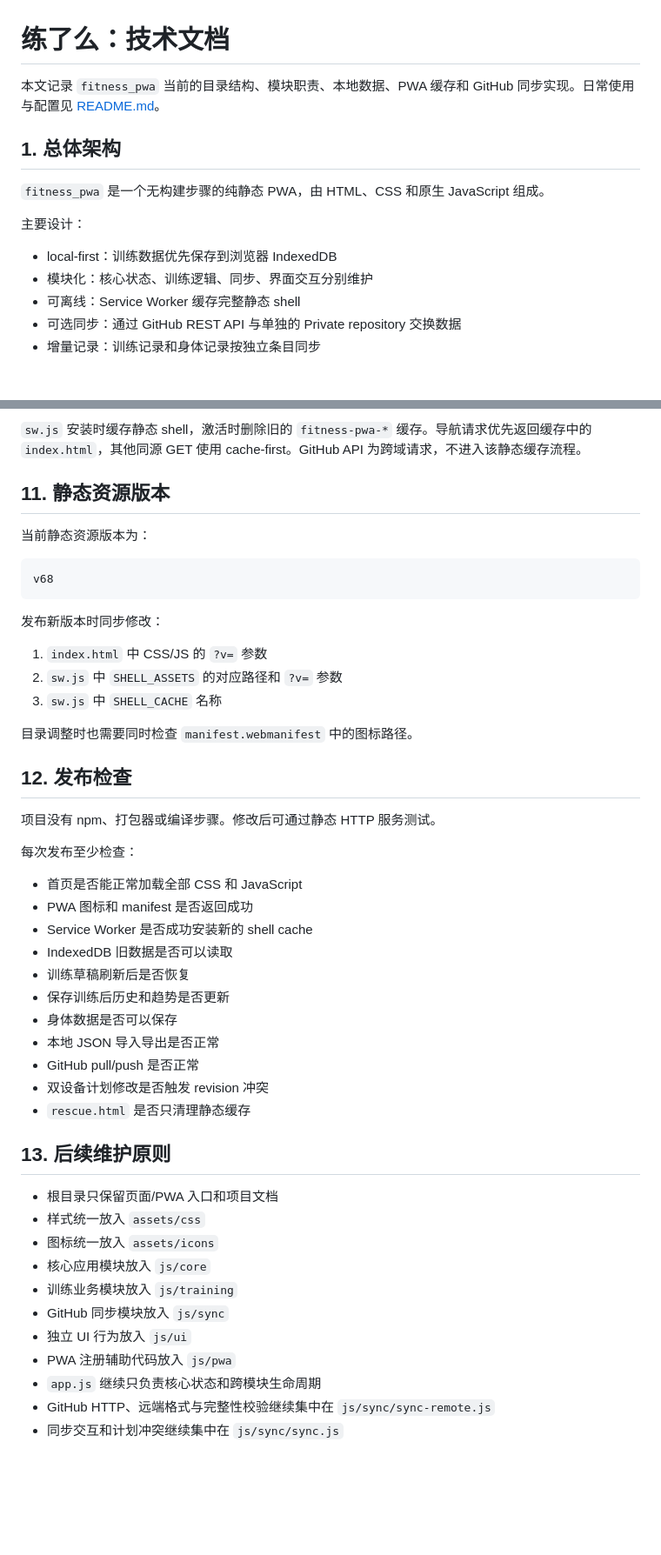
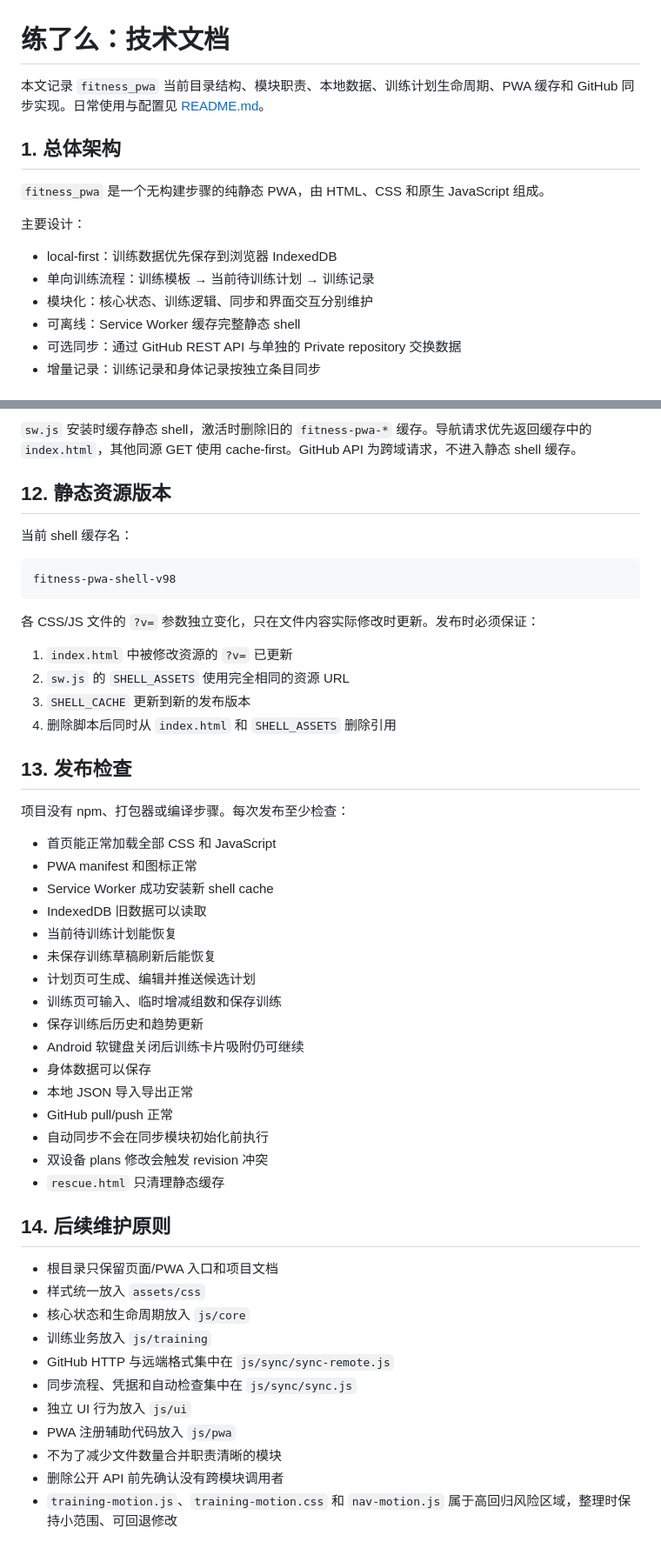
Before and after one commit to RogerLang/fitness_pwa, a Markdown page: TECHNICAL.md, 2 parts joined by grey strips. Shown at 87% size. GitHub-like rendering; blank space fills up the shorter version.

Commit message:
Refresh technical architecture documentation

````diff
--- a/TECHNICAL.md
+++ b/TECHNICAL.md
@@ -1,6 +1,6 @@
 # 练了么：技术文档
 
-本文记录 `fitness_pwa` 当前的目录结构、模块职责、本地数据、PWA 缓存和 GitHub 同步实现。日常使用与配置见 [README.md](./README.md)。
+本文记录 `fitness_pwa` 当前目录结构、模块职责、本地数据、训练计划生命周期、PWA 缓存和 GitHub 同步实现。日常使用与配置见 [README.md](./README.md)。
 
 ## 1. 总体架构
 
@@ -9,7 +9,8 @@
 主要设计：
 
 - local-first：训练数据优先保存到浏览器 IndexedDB
-- 模块化：核心状态、训练逻辑、同步、界面交互分别维护
+- 单向训练流程：训练模板 → 当前待训练计划 → 训练记录
+- 模块化：核心状态、训练逻辑、同步和界面交互分别维护
 - 可离线：Service Worker 缓存完整静态 shell
 - 可选同步：通过 GitHub REST API 与单独的 Private repository 交换数据
 - 增量记录：训练记录和身体记录按独立条目同步
@@ -307,50 +372,52 @@ scope: ./
 
-`sw.js` 安装时缓存静态 shell，激活时删除旧的 `fitness-pwa-*` 缓存。导航请求优先返回缓存中的 `index.html`，其他同源 GET 使用 cache-first。GitHub API 为跨域请求，不进入该静态缓存流程。
+`sw.js` 安装时缓存静态 shell，激活时删除旧的 `fitness-pwa-*` 缓存。导航请求优先返回缓存中的 `index.html`，其他同源 GET 使用 cache-first。GitHub API 为跨域请求，不进入静态 shell 缓存。
 
-## 11. 静态资源版本
+## 12. 静态资源版本
 
-当前静态资源版本为：
+当前 shell 缓存名：
 
 ```text
-v68
+fitness-pwa-shell-v98
 ```
 
-发布新版本时同步修改：
+各 CSS/JS 文件的 `?v=` 参数独立变化，只在文件内容实际修改时更新。发布时必须保证：
 
-1. `index.html` 中 CSS/JS 的 `?v=` 参数
-2. `sw.js` 中 `SHELL_ASSETS` 的对应路径和 `?v=` 参数
-3. `sw.js` 中 `SHELL_CACHE` 名称
+1. `index.html` 中被修改资源的 `?v=` 已更新
+2. `sw.js` 的 `SHELL_ASSETS` 使用完全相同的资源 URL
+3. `SHELL_CACHE` 更新到新的发布版本
+4. 删除脚本后同时从 `index.html` 和 `SHELL_ASSETS` 删除引用
 
-目录调整时也需要同时检查 `manifest.webmanifest` 中的图标路径。
+## 13. 发布检查
 
-## 12. 发布检查
+项目没有 npm、打包器或编译步骤。每次发布至少检查：
 
-项目没有 npm、打包器或编译步骤。修改后可通过静态 HTTP 服务测试。
+- 首页能正常加载全部 CSS 和 JavaScript
+- PWA manifest 和图标正常
+- Service Worker 成功安装新 shell cache
+- IndexedDB 旧数据可以读取
+- 当前待训练计划能恢复
+- 未保存训练草稿刷新后能恢复
+- 计划页可生成、编辑并推送候选计划
+- 训练页可输入、临时增减组数和保存训练
+- 保存训练后历史和趋势更新
+- Android 软键盘关闭后训练卡片吸附仍可继续
+- 身体数据可以保存
+- 本地 JSON 导入导出正常
+- GitHub pull/push 正常
+- 自动同步不会在同步模块初始化前执行
+- 双设备 plans 修改会触发 revision 冲突
+- `rescue.html` 只清理静态缓存
 
-每次发布至少检查：
-
-- 首页是否能正常加载全部 CSS 和 JavaScript
-- PWA 图标和 manifest 是否返回成功
-- Service Worker 是否成功安装新的 shell cache
-- IndexedDB 旧数据是否可以读取
-- 训练草稿刷新后是否恢复
-- 保存训练后历史和趋势是否更新
-- 身体数据是否可以保存
-- 本地 JSON 导入导出是否正常
-- GitHub pull/push 是否正常
-- 双设备计划修改是否触发 revision 冲突
-- `rescue.html` 是否只清理静态缓存
-
-## 13. 后续维护原则
+## 14. 后续维护原则
 
 - 根目录只保留页面/PWA 入口和项目文档
 - 样式统一放入 `assets/css`
-- 图标统一放入 `assets/icons`
-- 核心应用模块放入 `js/core`
-- 训练业务模块放入 `js/training`
-- GitHub 同步模块放入 `js/sync`
+- 核心状态和生命周期放入 `js/core`
+- 训练业务放入 `js/training`
+- GitHub HTTP 与远端格式集中在 `js/sync/sync-remote.js`
+- 同步流程、凭据和自动检查集中在 `js/sync/sync.js`
 - 独立 UI 行为放入 `js/ui`
 - PWA 注册辅助代码放入 `js/pwa`
-- `app.js` 继续只负责核心状态和跨模块生命周期
-- GitHub HTTP、远端格式与完整性校验继续集中在 `js/sync/sync-remote.js`
-- 同步交互和计划冲突继续集中在 `js/sync/sync.js`
+- 不为了减少文件数量合并职责清晰的模块
+- 删除公开 API 前先确认没有跨模块调用者
+- `training-motion.js`、`training-motion.css` 和 `nav-motion.js` 属于高回归风险区域，整理时保持小范围、可回退修改
````
Also changed, not shown: other parts of TECHNICAL.md (+136 -72 lines).
